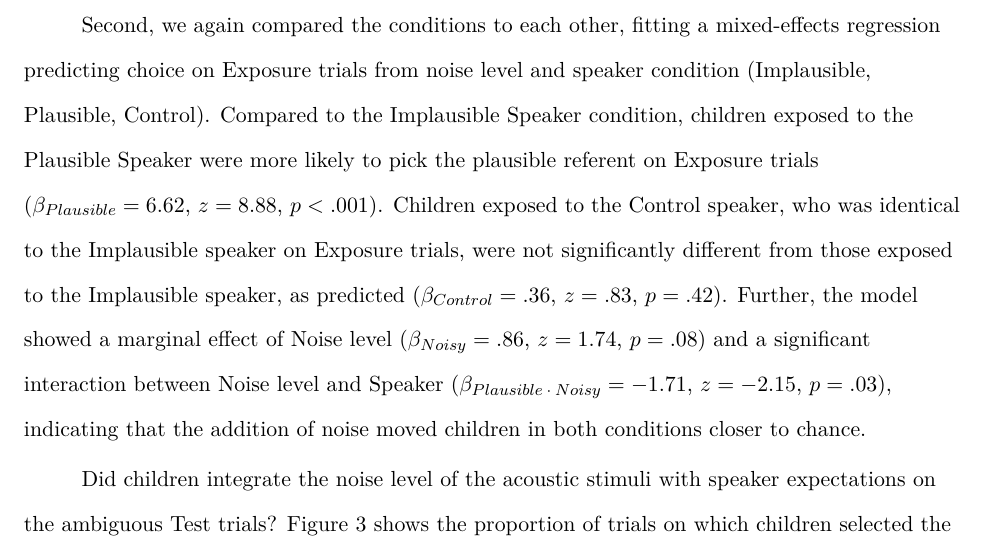
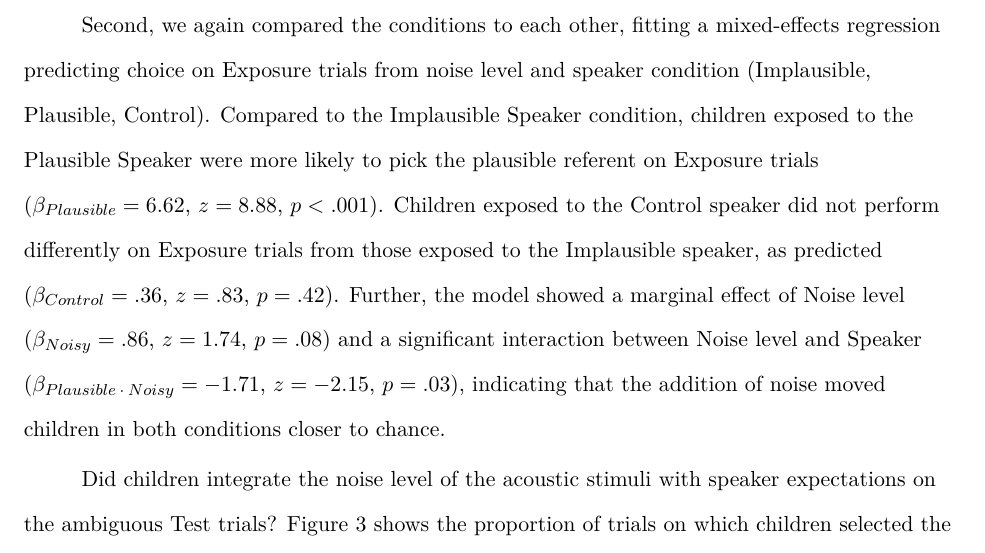
Before and after one commit to dyurovsky/noisy-kids, a LaTeX paper (paper/noisy_kids.tex): part of page 12 of 17, cut so that both start at the same text. Compiled offline with pdfLaTeX.

Commit message:
interim changes

```diff
--- a/paper/noisy_kids.tex
+++ b/paper/noisy_kids.tex
@@ -144,7 +144,7 @@ In addition, because all of the Test trials asked the listener to select the sem
 
 As in Experiment 1, we first establish that children understood the task, and encoded the differences between the Plausible and Implausible speakers on Exposure trials. First, we ask whether children selected the plausible referent when it was asked for by the Plausible speaker, and selected the implausible referent when it was asked for by the Implausible speaker independent of noise level. We submitted performance for each condition and noise level separately to a mixed-effects logistic regression with random effects of subject and trial. As before, children were more likely than chance to choose the plausible referent in the Plausible condition, and less likely than chance to choose the plausible referent when the speaker asked for the implausible referent (smallest $\beta_{Control} = -.153$, $z = -4.32$, p < .001).
 
-Second, we again compared the conditions to each other, fitting a mixed-effects regression predicting choice on Exposure trials from noise level and speaker condition (Implausible, Plausible, Control). Compared to the Implausible Speaker condition, children exposed to the Plausible Speaker were more likely to pick the plausible referent on Exposure trials ($\beta_{Plausible} = 6.62$,  $z = 8.88$, $p <.001$). Children exposed to the Control speaker, who was identical to the Implausible speaker on Exposure trials, were not significantly different from those exposed to the Implausible speaker, as predicted ($\beta_{Control} = .36$,  $z = .83$, $p = .42$). Further, the model showed a marginal effect of Noise level ($\beta_{Noisy} = .86$,  $z = 1.74$, $p = .08$) and a significant interaction between Noise level and Speaker ($\beta_{Plausible \: \cdot \: Noisy} = -1.71$, $z= -2.15$, $p = .03$), indicating that the addition of noise moved children in both conditions closer to chance.
+Second, we again compared the conditions to each other, fitting a mixed-effects regression predicting choice on Exposure trials from noise level and speaker condition (Implausible, Plausible, Control). Compared to the Implausible Speaker condition, children exposed to the Plausible Speaker were more likely to pick the plausible referent on Exposure trials ($\beta_{Plausible} = 6.62$,  $z = 8.88$, $p <.001$). Children exposed to the Control speaker did not perform differently on Exposure trials from those exposed to the Implausible speaker, as predicted ($\beta_{Control} = .36$,  $z = .83$, $p = .42$). Further, the model showed a marginal effect of Noise level ($\beta_{Noisy} = .86$,  $z = 1.74$, $p = .08$) and a significant interaction between Noise level and Speaker ($\beta_{Plausible \: \cdot \: Noisy} = -1.71$, $z= -2.15$, $p = .03$), indicating that the addition of noise moved children in both conditions closer to chance.
 
 \begin{figure}[t]
      \centering
```
